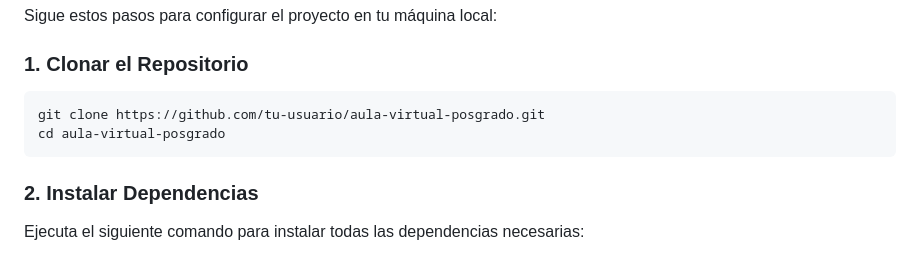
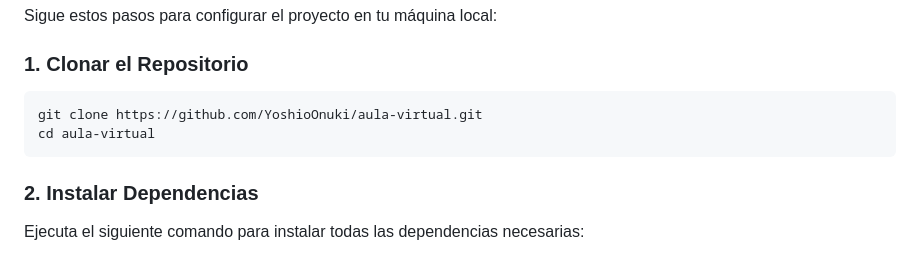
Before and after one commit to YoshioOnuki/aula-virtual, a Markdown page: README.md, the part around the change. Rendered like a GitHub page.

````diff
--- a/README.md
+++ b/README.md
@@ -65,8 +65,8 @@ Sigue estos pasos para configurar el proyecto en tu máquina local:
 ### 1. Clonar el Repositorio
 
 ```bash
-git clone https://github.com/tu-usuario/aula-virtual-posgrado.git
-cd aula-virtual-posgrado
+git clone https://github.com/YoshioOnuki/aula-virtual.git
+cd aula-virtual
 ```
 
 ### 2. Instalar Dependencias
````
